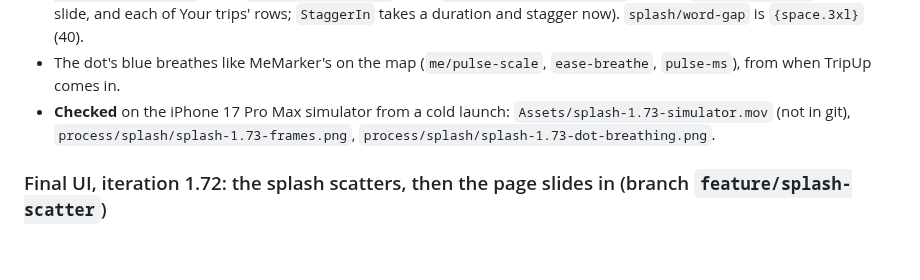
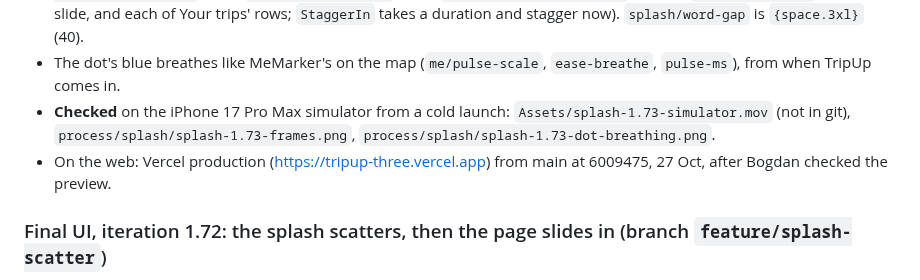
Before and after one commit to bogstebole/tripup, a Markdown page: VERSIONS.md, the part around the change. GitHub-like rendering; blank space fills up the shorter version.

Commit message:
VERSIONS: the 1.73 splash is on Vercel production
Co-Authored-By: Claude Opus 5.5 <noreply@anthropic.com>

```diff
--- a/VERSIONS.md
+++ b/VERSIONS.md
@@ -660,6 +660,7 @@ Bogdan's notes on the poll card: wider, a bar under each choice, who voted for w
 - About 1.5× slower: `splash-word-at-ms` 330, `splash-stickers-at-ms` 120, `splash-sticker-stagger-ms` 75, `splash-stickers-out-at-ms` 1200, `splash-leave-at-ms` 2100, `splash-leave-stagger-ms` 90, new `splash-leave-ms` 400 (each slide, and each of Your trips' rows; `StaggerIn` takes a duration and stagger now). `splash/word-gap` is `{space.3xl}` (40).
 - The dot's blue breathes like MeMarker's on the map (`me/pulse-scale`, `ease-breathe`, `pulse-ms`), from when TripUp comes in.
 - **Checked** on the iPhone 17 Pro Max simulator from a cold launch: `Assets/splash-1.73-simulator.mov` (not in git), `process/splash/splash-1.73-frames.png`, `process/splash/splash-1.73-dot-breathing.png`.
+- On the web: Vercel production (https://tripup-three.vercel.app) from main at 6009475, 27 Oct, after Bogdan checked the preview.
 
 ### Final UI, iteration 1.72: the splash scatters, then the page slides in (branch `feature/splash-scatter`)
 - Bogdan's sequence: my dot pops in; small stickers (40 high) pop up one by one at random spots all over the screen, a different layout every launch (one per cell of a 3 × 4 grid, clear of the mark); TripUp comes in; the stickers pop away in the order they came; the dot and then TripUp slide out to the left; Your trips slides in from the right, a row at a time (header, trip card, Coming up, Previous trips). The stickers no longer fly onto the trip card (DECISIONS: The splash, reworked).
```
